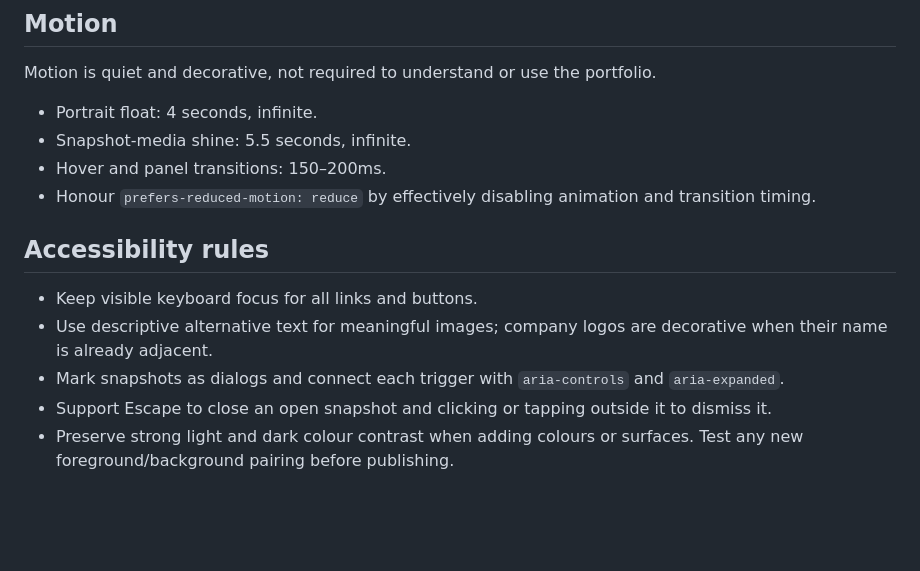
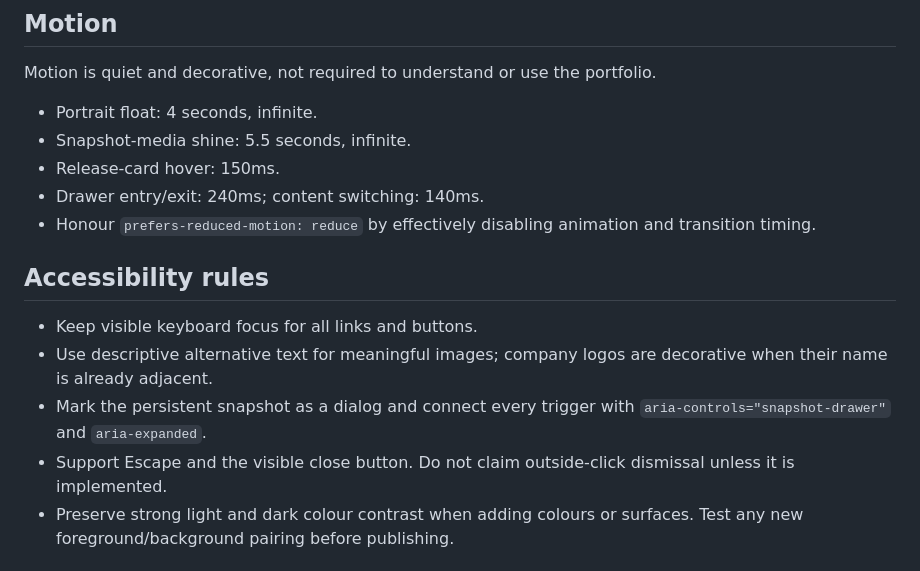
Before and after one commit to pimminderman/portfolio-pimdesign-2026, a Markdown page: DESIGN_SYSTEM.md, the part around one of its changes. GitHub-like rendering; blank space fills up the shorter version.

```diff
--- a/DESIGN_SYSTEM.md
+++ b/DESIGN_SYSTEM.md
@@ -105,15 +117,16 @@ Motion is quiet and decorative, not required to understand or use the portfolio.
 
 - Portrait float: 4 seconds, infinite.
 - Snapshot-media shine: 5.5 seconds, infinite.
-- Hover and panel transitions: 150–200ms.
+- Release-card hover: 150ms.
+- Drawer entry/exit: 240ms; content switching: 140ms.
 - Honour `prefers-reduced-motion: reduce` by effectively disabling animation and transition timing.
 
 ## Accessibility rules
 
 - Keep visible keyboard focus for all links and buttons.
 - Use descriptive alternative text for meaningful images; company logos are decorative when their name is already adjacent.
-- Mark snapshots as dialogs and connect each trigger with `aria-controls` and `aria-expanded`.
-- Support Escape to close an open snapshot and clicking or tapping outside it to dismiss it.
+- Mark the persistent snapshot as a dialog and connect every trigger with `aria-controls="snapshot-drawer"` and `aria-expanded`.
+- Support Escape and the visible close button. Do not claim outside-click dismissal unless it is implemented.
 - Preserve strong light and dark colour contrast when adding colours or surfaces. Test any new foreground/background pairing before publishing.
 
 ## Social share card
```
Also changed, not shown: other parts of DESIGN_SYSTEM.md (+28 -16 lines).
